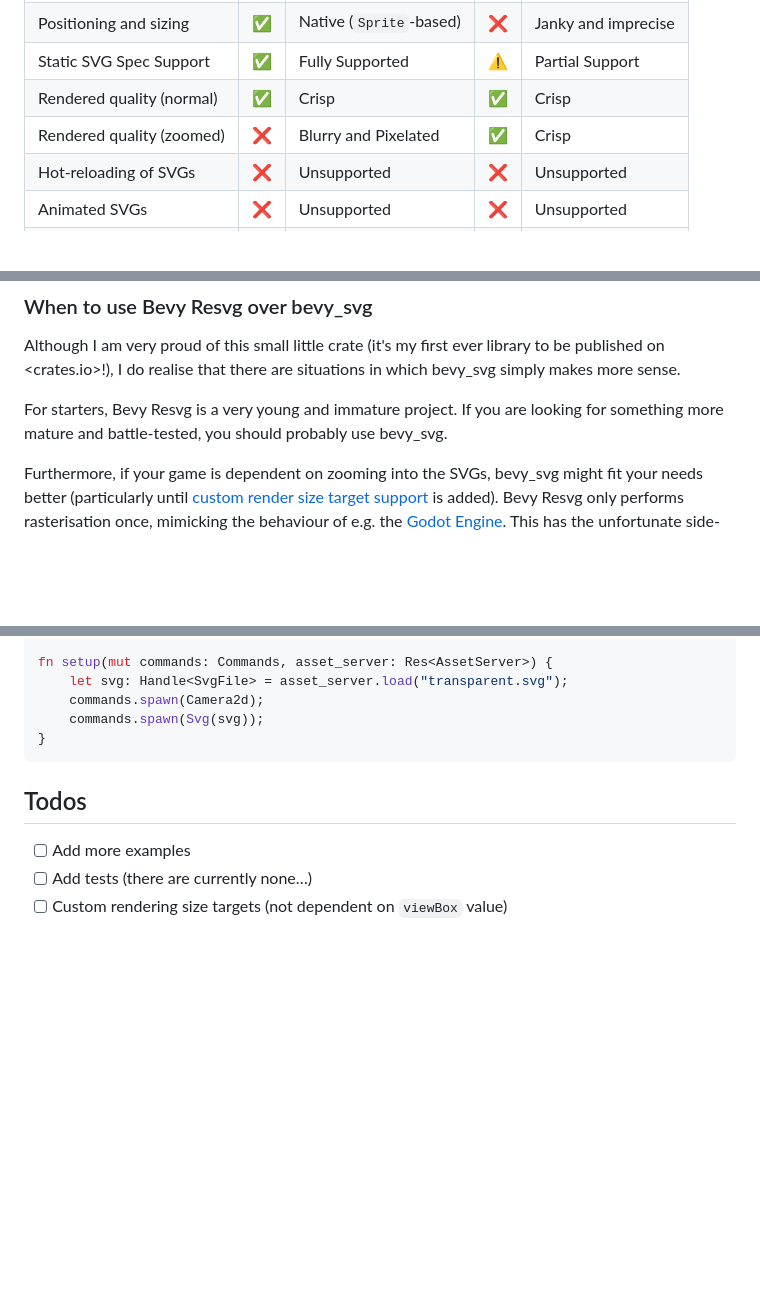
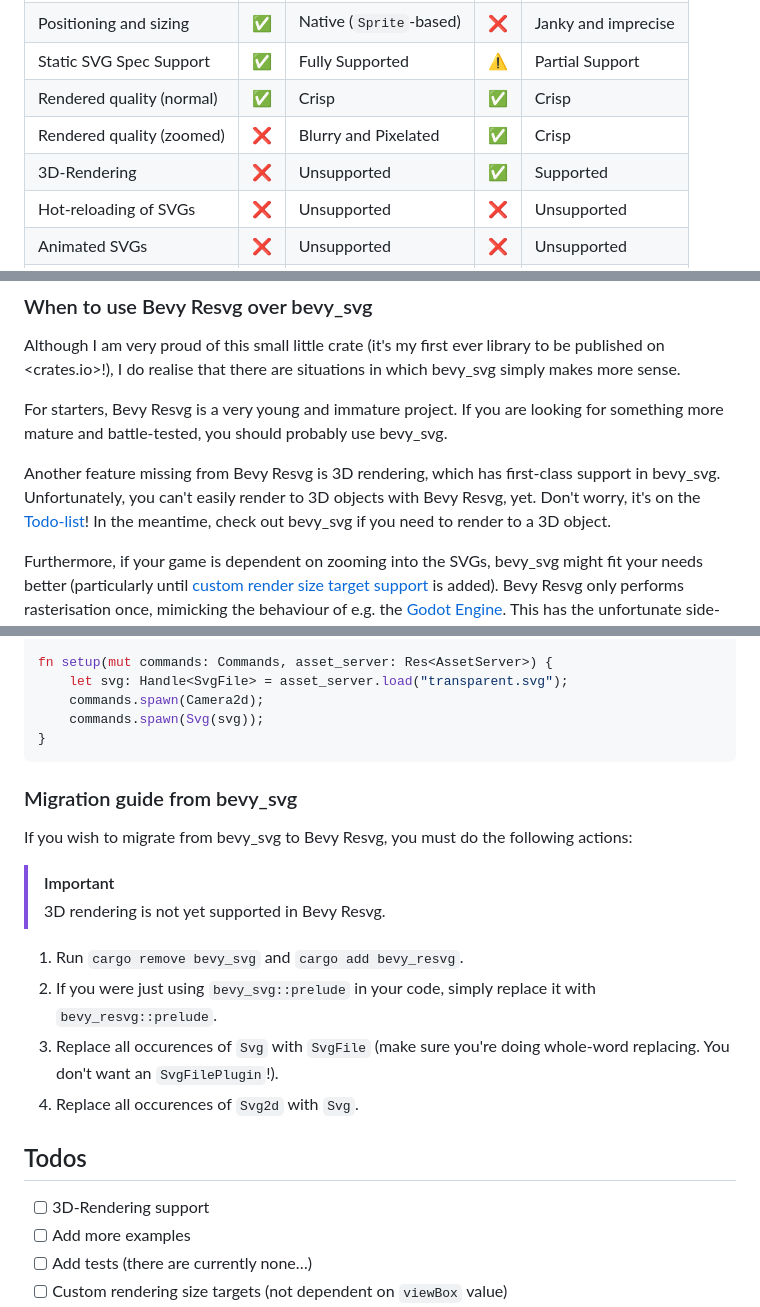
Before and after one commit to theodorebje/bevy_resvg, a Markdown page: README.md, 3 parts joined by grey strips. Rendered like a GitHub page; blank space fills up the shorter version.

Commit message:
docs: add migration guide from bevy_svg

````diff
--- a/README.md
+++ b/README.md
@@ -35,6 +35,7 @@ approach:
 | Static SVG Spec Support   | ✅ | Fully Supported                | ⚠️ | Partial Support     |
 | Rendered quality (normal) | ✅ | Crisp                          | ✅ | Crisp               |
 | Rendered quality (zoomed) | ❌ | Blurry and Pixelated           | ✅ | Crisp               |
+| 3D-Rendering              | ❌ | Unsupported                    | ✅ | Supported           |
 | Hot-reloading of SVGs     | ❌ | Unsupported                    | ❌ | Unsupported         |
 | Animated SVGs             | ❌ | Unsupported                    | ❌ | Unsupported         |
 | Approach                  | 🖼️ | Rasterisation                  | 🔺 | Tesselation         |
@@ -52,6 +53,11 @@ which bevy_svg simply makes more sense.
 For starters, Bevy Resvg is a very young and immature project. If
 you are looking for something more mature and battle-tested, you should probably
 use bevy_svg.
+
+Another feature missing from Bevy Resvg is 3D rendering, which has first-class
+support in bevy_svg. Unfortunately, you can't easily render to 3D objects with
+Bevy Resvg, yet. Don't worry, it's on the [Todo-list](#todos)! In the meantime,
+check out bevy_svg if you need to render to a 3D object.
 
 Furthermore, if your game is dependent on zooming into the SVGs,
 bevy_svg might fit your needs better (particularly until [custom render size
@@ -113,8 +119,23 @@ fn setup(mut commands: Commands, asset_server: Res<AssetServer>) {
 }
 ```
 
+### Migration guide from bevy_svg
+
+If you wish to migrate from bevy_svg to Bevy Resvg, you must do the following
+actions:
+
+> [!IMPORTANT]
+> 3D rendering is not yet supported in Bevy Resvg.
+
+1. Run `cargo remove bevy_svg` and `cargo add bevy_resvg`.
+2. If you were just using `bevy_svg::prelude` in your code, simply replace it
+with `bevy_resvg::prelude`.
+3. Replace all occurences of `Svg` with `SvgFile` (make sure you're doing whole-word replacing. You don't want an `SvgFilePlugin`!).
+4. Replace all occurences of `Svg2d` with `Svg`.
+
 ## Todos
 
+- [ ] 3D-Rendering support
 - [ ] Add more examples
 - [ ] Add tests (there are currently none…)
 - [ ] Custom rendering size targets (not dependent on `viewBox` value) <a id="custom-render-size"></a>
````
